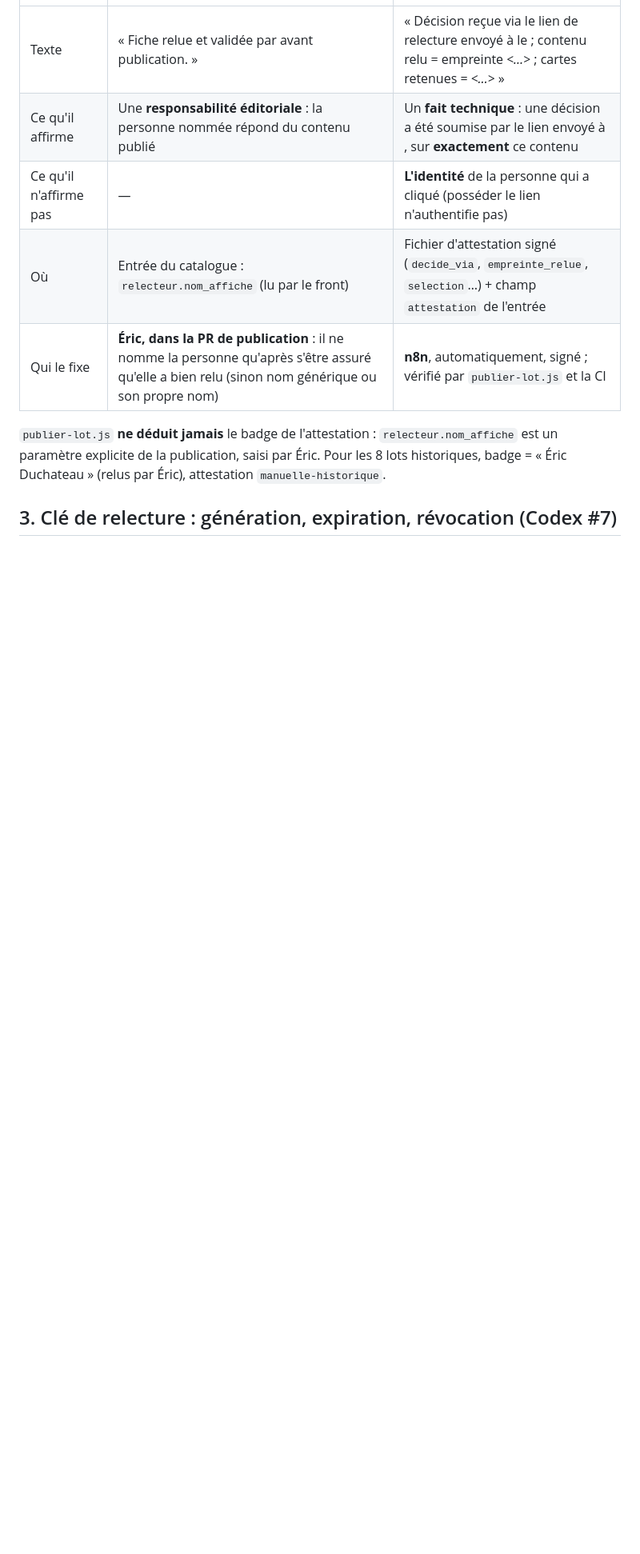
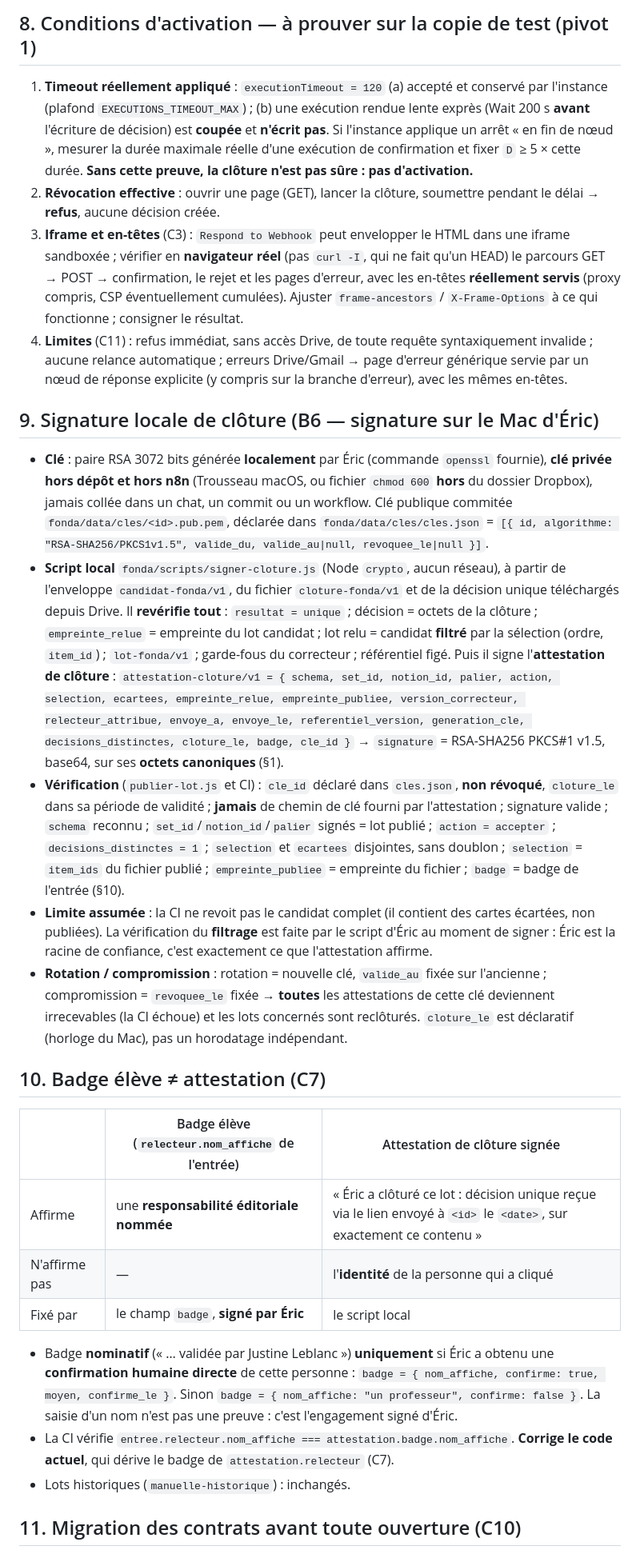
Before and after one commit to ericduchateau/box, a Markdown page: docs/CDC-fonda-relecture.md, the part around one of its changes. Shown at 80% size. Rendered like a GitHub page; blank space fills up the shorter version.

```diff
--- a/docs/CDC-fonda-relecture.md
+++ b/docs/CDC-fonda-relecture.md
@@ -32,11 +77,30 @@
+## 8. Conditions d'activation — à prouver sur la copie de test (pivot 1)
+
+1. **Timeout réellement appliqué** : `executionTimeout = 120` (a) accepté et conservé par l'instance (plafond `EXECUTIONS_TIMEOUT_MAX`) ; (b) une exécution rendue lente exprès (Wait 200 s **avant** l'écriture de décision) est **coupée** et **n'écrit pas**. Si l'instance applique un arrêt « en fin de nœud », mesurer la durée maximale réelle d'une exécution de confirmation et fixer `D` ≥ 5 × cette durée. **Sans cette preuve, la clôture n'est pas sûre : pas d'activation.**
+2. **Révocation effective** : ouvrir une page (GET), lancer la clôture, soumettre pendant le délai → **refus**, aucune décision créée.
+3. **Iframe et en-têtes** (C3) : `Respond to Webhook` peut envelopper le HTML dans une iframe sandboxée ; vérifier en **navigateur réel** (pas `curl -I`, qui ne fait qu'un HEAD) le parcours GET → POST → confirmation, le rejet et les pages d'erreur, avec les en-têtes **réellement servis** (proxy compris, CSP éventuellement cumulées). Ajuster `frame-ancestors` / `X-Frame-Options` à ce qui fonctionne ; consigner le résultat.
+4. **Limites** (C11) : refus immédiat, sans accès Drive, de toute requête syntaxiquement invalide ; aucune relance automatique ; erreurs Drive/Gmail → page d'erreur générique servie par un nœud de réponse explicite (y compris sur la branche d'erreur), avec les mêmes en-têtes.
+
+## 9. Signature locale de clôture (B6 — signature sur le Mac d'Éric)
+
+- **Clé** : paire RSA 3072 bits générée **localement** par Éric (commande `openssl` fournie), **clé privée hors dépôt et hors n8n** (Trousseau macOS, ou fichier `chmod 600` **hors** du dossier Dropbox), jamais collée dans un chat, un commit ou un workflow. Clé publique commitée `fonda/data/cles/<id>.pub.pem`, déclarée dans `fonda/data/cles/cles.json` = `[{ id, algorithme: "RSA-SHA256/PKCS1v1.5", valide_du, valide_au|null, revoquee_le|null }]`.
+- **Script local** `fonda/scripts/signer-cloture.js` (Node `crypto`, aucun réseau), à partir de l'enveloppe `candidat-fonda/v1`, du fichier `cloture-fonda/v1` et de la décision unique téléchargés depuis Drive. Il **revérifie tout** : `resultat = unique` ; décision = octets de la clôture ; `empreinte_relue` = empreinte du lot candidat ; lot relu = candidat **filtré** par la sélection (ordre, `item_id`) ; `lot-fonda/v1` ; garde-fous du correcteur ; référentiel figé. Puis il signe l'**attestation de clôture** :
+  `attestation-cloture/v1 = { schema, set_id, notion_id, palier, action, selection, ecartees, empreinte_relue, empreinte_publiee, version_correcteur, relecteur_attribue, envoye_a, envoye_le, referentiel_version, generation_cle, decisions_distinctes, cloture_le, badge, cle_id }` → `signature` = RSA-SHA256 PKCS#1 v1.5, base64, sur ses **octets canoniques** (§1).
+- **Vérification** (`publier-lot.js` et CI) : `cle_id` déclaré dans `cles.json`, **non révoqué**, `cloture_le` dans sa période de validité ; **jamais** de chemin de clé fourni par l'attestation ; signature valide ; `schema` reconnu ; `set_id`/`notion_id`/`palier` signés = lot publié ; `action = accepter` ; `decisions_distinctes = 1` ; `selection` et `ecartees` disjointes, sans doublon ; `selection` = `item_ids` du fichier publié ; `empreinte_publiee` = empreinte du fichier ; `badge` = badge de l'entrée (§10).
+- **Limite assumée** : la CI ne revoit pas le candidat complet (il contient des cartes écartées, non publiées). La vérification du **filtrage** est faite par le script d'Éric au moment de signer : Éric est la racine de confiance, c'est exactement ce que l'attestation affirme.
+- **Rotation / compromission** : rotation = nouvelle clé, `valide_au` fixée sur l'ancienne ; compromission = `revoquee_le` fixée → **toutes** les attestations de cette clé deviennent irrecevables (la CI échoue) et les lots concernés sont reclôturés. `cloture_le` est déclaratif (horloge du Mac), pas un horodatage indépendant.
+
+## 10. Badge élève ≠ attestation (C7)
+
+| | Badge élève (`relecteur.nom_affiche` de l'entrée) | Attestation de clôture signée |
 |---|---|---|
-| Texte | « Fiche relue et validée par *<nom>* avant publication. » | « Décision reçue via le lien de relecture envoyé à *<id>* le *<date>* ; contenu relu = empreinte *<…>* ; cartes retenues = *<…>* » |
-| Ce qu'il affirme | Une **responsabilité éditoriale** : la personne nommée répond du contenu publié | Un **fait technique** : une décision a été soumise par le lien envoyé à *<id>*, sur **exactement** ce contenu |
-| Ce qu'il n'affirme pas | — | **L'identité** de la personne qui a cliqué (posséder le lien n'authentifie pas) |
-| Où | Entrée du catalogue : `relecteur.nom_affiche` (lu par le front) | Fichier d'attestation signé (`decide_via`, `empreinte_relue`, `selection`…) + champ `attestation` de l'entrée |
-| Qui le fixe | **Éric, dans la PR de publication** : il ne nomme la personne qu'après s'être assuré qu'elle a bien relu (sinon nom générique ou son propre nom) | **n8n**, automatiquement, signé ; vérifié par `publier-lot.js` et la CI |
+| Affirme | une **responsabilité éditoriale nommée** | « Éric a clôturé ce lot : décision unique reçue via le lien envoyé à `<id>` le `<date>`, sur exactement ce contenu » |
+| N'affirme pas | — | l'**identité** de la personne qui a cliqué |
+| Fixé par | le champ `badge`, **signé par Éric** | le script local |
 
-`publier-lot.js` **ne déduit jamais** le badge de l'attestation : `relecteur.nom_affiche` est un paramètre explicite de la publication, saisi par Éric. Pour les 8 lots historiques, badge = « Éric Duchateau » (relus par Éric), attestation `manuelle-historique`.
+- Badge **nominatif** (« … validée par Justine Leblanc ») **uniquement** si Éric a obtenu une **confirmation humaine directe** de cette personne : `badge = { nom_affiche, confirme: true, moyen, confirme_le }`. Sinon `badge = { nom_affiche: "un professeur", confirme: false }`. La saisie d'un nom n'est pas une preuve : c'est l'engagement signé d'Éric.
+- La CI vérifie `entree.relecteur.nom_affiche === attestation.badge.nom_affiche`. **Corrige le code actuel**, qui dérive le badge de `attestation.relecteur` (C7).
+- Lots historiques (`manuelle-historique`) : inchangés.
 
-## 3. Clé de relecture : génération, expiration, révocation (Codex #7)
+## 11. Migration des contrats avant toute ouverture (C10)
 
```
Also changed, not shown: other parts of docs/CDC-fonda-relecture.md (+82 -131 lines).
